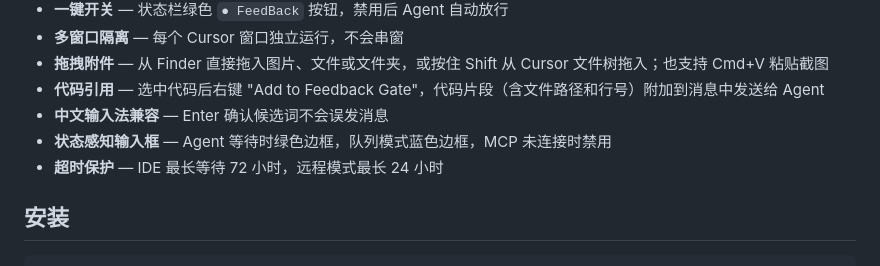
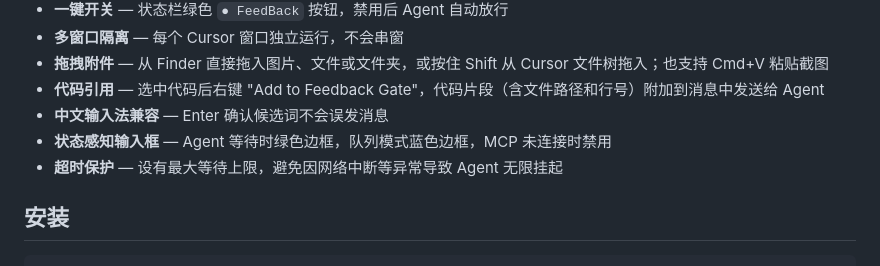
Before and after one commit to keunsy/cursor-feedback-gate, a Markdown page: readme.md, the part around the change. Rendered like a GitHub page.

Commit message:
docs: generalize timeout protection description
Made-with: Cursor

```diff
--- a/readme.md
+++ b/readme.md
@@ -32,7 +32,7 @@ Feedback Gate 在 Agent 完成工作后弹出一个输入窗口，你可以在
 - **代码引用** — 选中代码后右键 "Add to Feedback Gate"，代码片段（含文件路径和行号）附加到消息中发送给 Agent
 - **中文输入法兼容** — Enter 确认候选词不会误发消息
 - **状态感知输入框** — Agent 等待时绿色边框，队列模式蓝色边框，MCP 未连接时禁用
-- **超时保护** — IDE 最长等待 72 小时，远程模式最长 24 小时
+- **超时保护** — 设有最大等待上限，避免因网络中断等异常导致 Agent 无限挂起
 
 ## 安装
 
```
